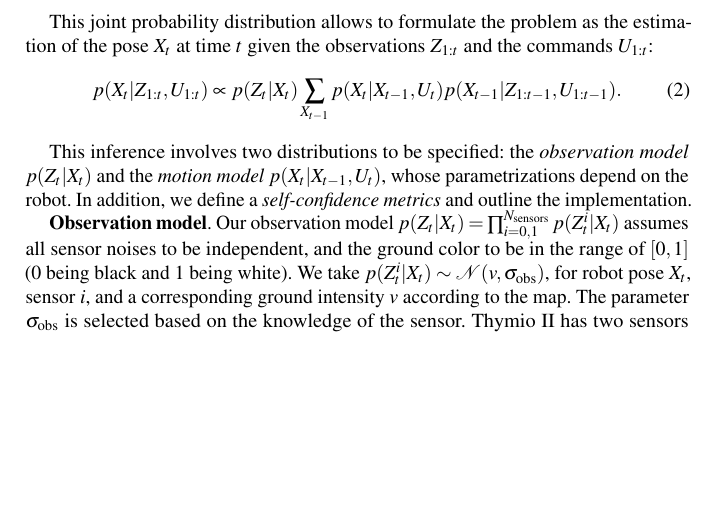
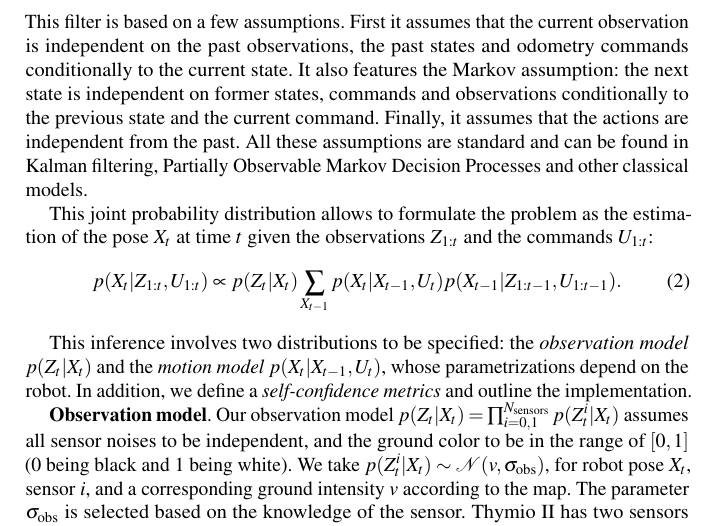
Before and after one commit to epfl-mobots/thymio-ground-localisation, a LaTeX thesis (article/thymio-localisation-dars.tex): part of page 4 of 12 before the commit and part of page 4 of 13 after it, cut at the place of the change, the shorter picture padded with empty space. Compiled offline with pdfLaTeX.

Commit message:
Assumptions for filter

```diff
--- a/article/thymio-localisation-dars.tex
+++ b/article/thymio-localisation-dars.tex
@@ -167,6 +167,11 @@ It is classically formulated as a recursive Bayesian filter with the following j
 p(X_{1:t}, Z_{1:t}, U_{1:t}) = p(Z_t|X_t) p(X_t|X_{t-1}, U_{t}) p(U_t) p(X_{1:t-1}, Z_{1:t-1}, U_{1:t-1}).
 \end{split}
 \end{equation}
+This filter is based on a few assumptions.
+First it assumes that the current observation is independent on the past observations, the past states and odometry commands conditionally to the current state.
+It also features the Markov assumption: the next state is independent on former states, commands and observations conditionally to the previous state and the current command.
+Finally, it assumes that the actions are independent from the past.
+All these assumptions are standard and can be found in Kalman filtering, Partially Observable Markov Decision Processes and other classical models.
 
 %\subsection{Question}
 This joint probability distribution allows to formulate the problem as the estimation of the pose $X_t$ at time $t$ given the observations $Z_{1:t}$ and the commands $U_{1:t}$:
```
